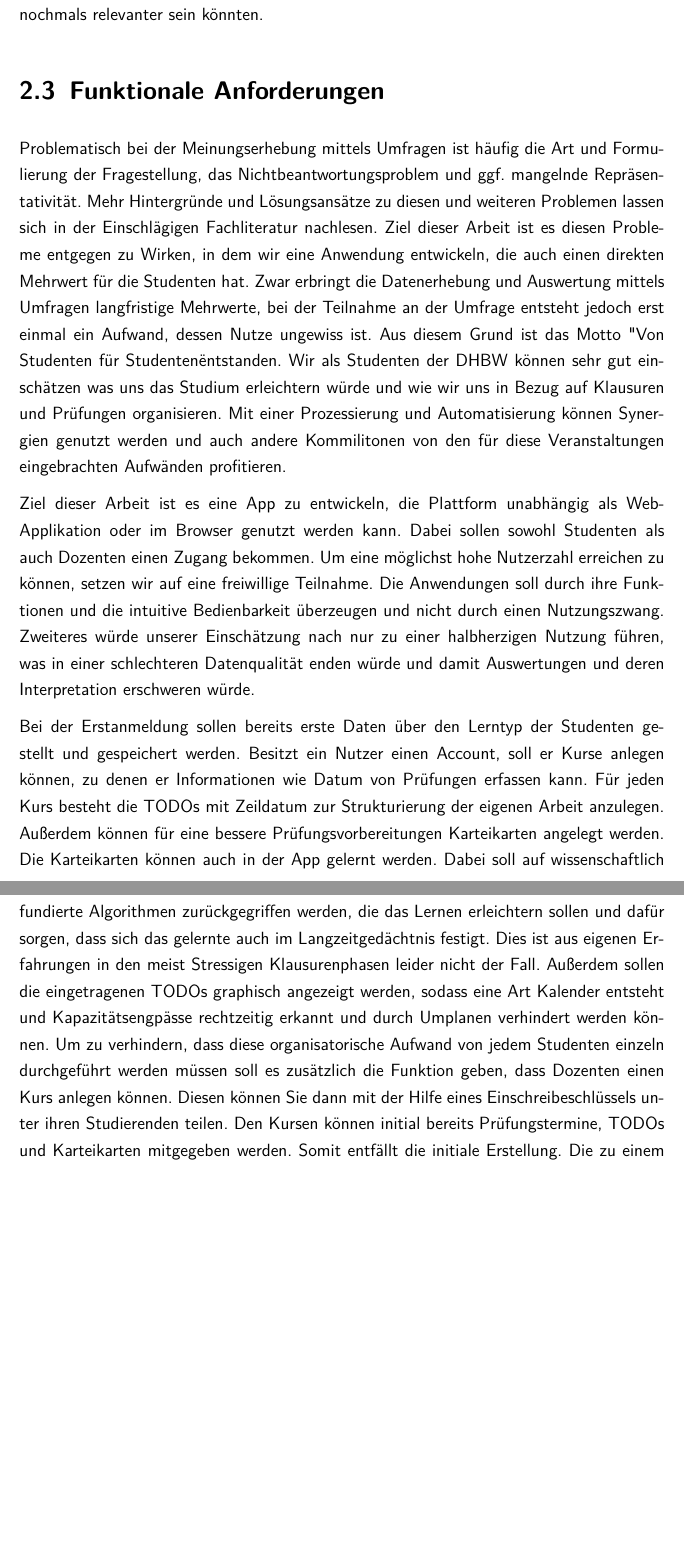
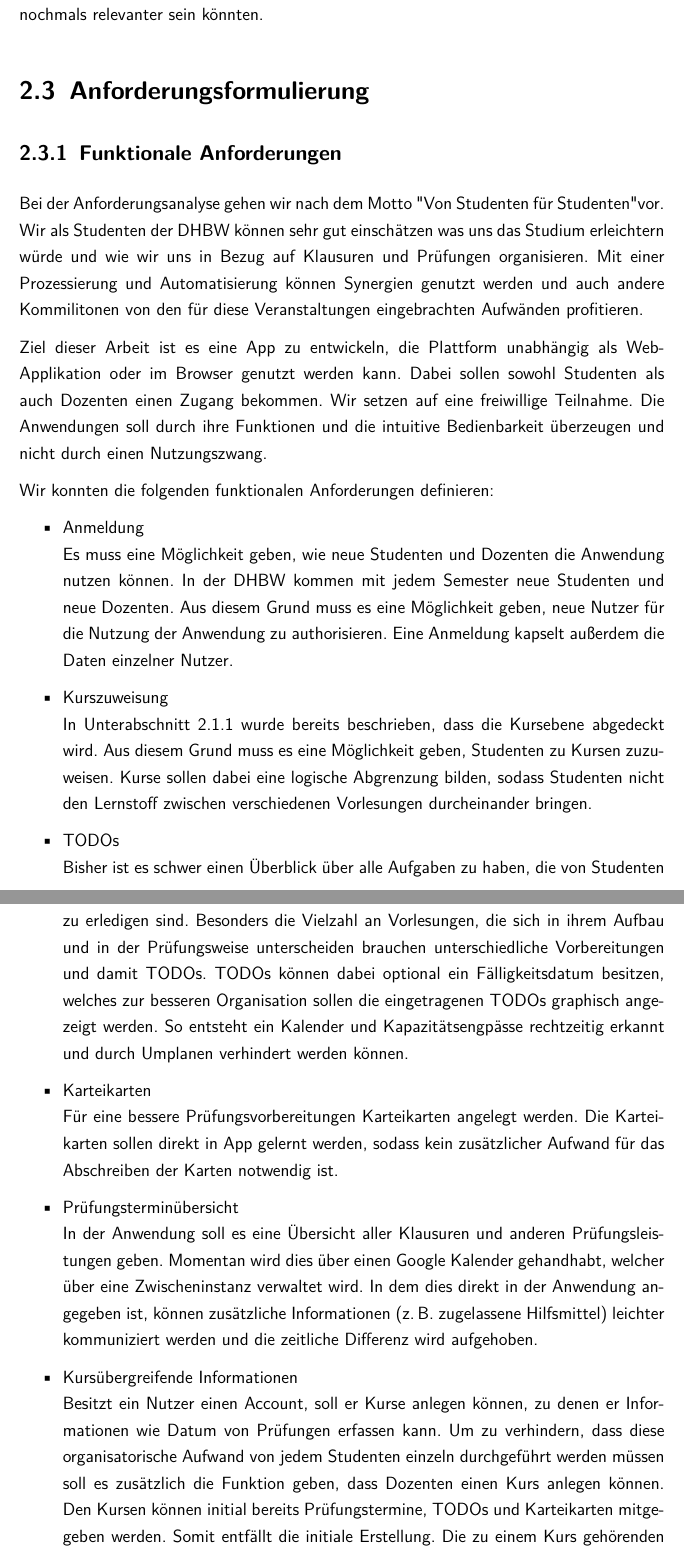
Before and after one commit to DHBWMannheim/learninganalystics, a LaTeX document (docs/master.tex, which reads docs/chapters/anforderungsanalyse.tex, docs/config.tex): two parts of pages 15 and 16 of 27 before the commit and two parts of pages 15 and 16 of 28 after it, joined at a grey line, cut so that both start at the same text, the shorter picture padded with empty space. Compiled offline with pdfLaTeX.

Commit message:
wip anforderungen

```diff
--- a/docs/chapters/anforderungsanalyse.tex
+++ b/docs/chapters/anforderungsanalyse.tex
@@ -92,37 +92,50 @@ Aktuell (Dezember '20) finden zum zweiten Mal ausschließlich Online-Vorlesungen
 
 
 
+\section{Anforderungsformulierung}
 
-
-
-\section{Funktionale Anforderungen} % TODO: Vielleicht stichpunkte? Ich fands etwas schwer zu lesen
-Problematisch bei der Meinungserhebung mittels Umfragen ist häufig die Art und Formulierung der Fragestellung, das Nichtbeantwortungsproblem und ggf. mangelnde Repräsentativität.
-Mehr Hintergründe und Lösungsansätze zu diesen und weiteren Problemen lassen sich in der Einschlägigen Fachliteratur nachlesen.
-Ziel dieser Arbeit ist es diesen Probleme entgegen zu Wirken, in dem wir eine Anwendung entwickeln, die auch einen direkten Mehrwert für die Studenten hat.
-Zwar erbringt die Datenerhebung und Auswertung mittels Umfragen langfristige Mehrwerte, bei der Teilnahme an der Umfrage entsteht jedoch erst einmal ein Aufwand, dessen Nutze ungewiss ist.
-Aus diesem Grund ist das Motto "Von Studenten für Studenten" entstanden.
+\subsection{Funktionale Anforderungen}
+Bei der Anforderungsanalyse gehen wir nach dem Motto "Von Studenten für Studenten" vor.
 Wir als Studenten der DHBW können sehr gut einschätzen was uns das Studium erleichtern würde und wie wir uns in Bezug auf Klausuren und Prüfungen organisieren.
 Mit einer Prozessierung und Automatisierung können Synergien genutzt werden und auch andere Kommilitonen von den für diese Veranstaltungen eingebrachten Aufwänden profitieren.
 
 Ziel dieser Arbeit ist es eine App zu entwickeln, die Plattform unabhängig als Web-Applikation oder im Browser genutzt werden kann.
 Dabei sollen sowohl Studenten als auch Dozenten einen Zugang bekommen.
-Um eine möglichst hohe Nutzerzahl erreichen zu können, setzen wir auf eine freiwillige Teilnahme.
+Wir setzen auf eine freiwillige Teilnahme.
 Die Anwendungen soll durch ihre Funktionen und die intuitive Bedienbarkeit überzeugen und nicht durch einen Nutzungszwang.
-Zweiteres würde unserer Einschätzung nach nur zu einer halbherzigen Nutzung führen, was in einer schlechteren Datenqualität enden würde und damit Auswertungen und deren Interpretation erschweren würde.
 
-Bei der Erstanmeldung sollen bereits erste Daten über den Lerntyp der Studenten gestellt und gespeichert werden.
+Wir konnten die folgenden funktionalen Anforderungen definieren:
+\begin{itemize}
+    \item Anmeldung                         \\
+        Es muss eine Möglichkeit geben, wie neue Studenten und Dozenten die Anwendung nutzen können.
+        In der DHBW kommen mit jedem Semester neue Studenten und neue Dozenten.
+        Aus diesem Grund muss es eine Möglichkeit geben, neue Nutzer für die Nutzung der Anwendung zu authorisieren.
+        Eine Anmeldung kapselt außerdem die Daten einzelner Nutzer.
+    \item Kurszuweisung                     \\
+        In \autoref{sub:abgrenzung} wurde bereits beschrieben, dass die Kursebene abgedeckt wird.
+        Aus diesem Grund muss es eine Möglichkeit geben, Studenten zu Kursen zuzuweisen.
+        Kurse sollen dabei eine logische Abgrenzung bilden, sodass Studenten nicht den Lernstoff zwischen verschiedenen Vorlesungen durcheinander bringen.
+    \item TODOs                             \\
+        Bisher ist es schwer einen Überblick über alle Aufgaben zu haben, die von Studenten zu erledigen sind.
+        Besonders die Vielzahl an Vorlesungen, die sich in ihrem Aufbau und in der Prüfungsweise unterscheiden brauchen unterschiedliche Vorbereitungen und damit TODOs.
+        TODOs können dabei optional ein Fälligkeitsdatum besitzen, welches zur besseren Organisation sollen die eingetragenen TODOs graphisch angezeigt werden.
+        So entsteht ein Kalender und Kapazitätsengpässe rechtzeitig erkannt und durch Umplanen verhindert werden können.
+
+    \item Karteikarten                      \\
+        Für eine bessere Prüfungsvorbereitungen Karteikarten angelegt werden.
+        Die Karteikarten sollen direkt in App gelernt werden, sodass kein zusätzlicher Aufwand für das Abschreiben der Karten notwendig ist.
+
+    \item Prüfungsterminübersicht           \\
+        In der Anwendung soll es eine Übersicht aller Klausuren und anderen Prüfungsleistungen geben.
+        Momentan wird dies über einen Google Kalender gehandhabt, welcher über eine Zwischeninstanz verwaltet wird.
+        In dem dies direkt in der Anwendung angegeben ist, können zusätzliche Informationen (z.\,B. zugelassene Hilfsmittel) leichter kommuniziert werden und die zeitliche Differenz wird aufgehoben.
+
+    \item Kursübergreifende Informationen   \\
         Besitzt ein Nutzer einen Account, soll er Kurse anlegen können, zu denen er Informationen wie Datum von Prüfungen erfassen kann.
-Für jeden Kurs besteht die TODOs mit Zeildatum zur Strukturierung der eigenen Arbeit anzulegen.
-Außerdem können für eine bessere Prüfungsvorbereitungen Karteikarten angelegt werden.
-Die Karteikarten können auch in der App gelernt werden.
-Dabei soll auf wissenschaftlich fundierte Algorithmen zurückgegriffen werden, die das Lernen erleichtern sollen und dafür sorgen, dass sich das gelernte auch im Langzeitgedächtnis festigt.
-Dies ist aus eigenen Erfahrungen in den meist Stressigen Klausurenphasen leider nicht der Fall.
-Außerdem sollen die eingetragenen TODOs graphisch angezeigt werden, sodass eine Art Kalender entsteht und Kapazitätsengpässe rechtzeitig erkannt und durch Umplanen verhindert werden können.
         Um zu verhindern, dass diese organisatorische Aufwand von jedem Studenten einzeln durchgeführt werden müssen soll es zusätzlich die Funktion geben, dass Dozenten einen Kurs anlegen können.
-Diesen können Sie dann mit der Hilfe eines Einschreibeschlüssels unter ihren Studierenden teilen.
         Den Kursen können initial bereits Prüfungstermine, TODOs und Karteikarten mitgegeben werden.
         Somit entfällt die initiale Erstellung.
         Die zu einem Kurs gehörenden Informationen können von den Studierenden weiterhin nach belieben angepasst und ergänzt werden ohne dabei für die anderen eingeschriebenen Kursteilnehmer Daten zu verändern.
         Das Erstellen eines Kurses hat für den Dozenten den Vorteil, dass für diesen Kurs Daten zur Verfügung gestellt bekommt, die er zur Anpassung oder Evaluation seiner Vorlesung nutzen kann.
         Beispiele hierfür können sein Lerntypen der Studenten, Fortschritt beim Lernen der Karteikarten, etc.
-Wichtig ist dabei anzumerken, dass diese Daten vollständig anonym ohne Verweise auf Personen oder andere Identifikationsmerkmale zur Verfügung gestellt werden, sodass auch keine Probleme mit dem Datenschutz vorliegen.
+    \item Rollendifferenzierung             \\
@@ -128,0 +145 @@ Wichtig ist dabei anzumerken, dass diese Daten vollständig anonym ohne Verweise
+\end{itemize}
--- a/docs/config.tex
+++ b/docs/config.tex
@@ -28,6 +28,7 @@
 \usepackage{algpseudocode}
 \usepackage{setspace}
 \usepackage{wrapfig}
+\usepackage{tabularx}
 
 %
 % @stud
```
Also changed, not shown: docs/bibliography.bib (+8 -3 lines), docs/chapters/konzeption.tex (+1 -4 lines), docs/chapters/anforderungsanalyse.tex (64 more changed lines). Lines whose indentation alone changed are shown as unchanged.
